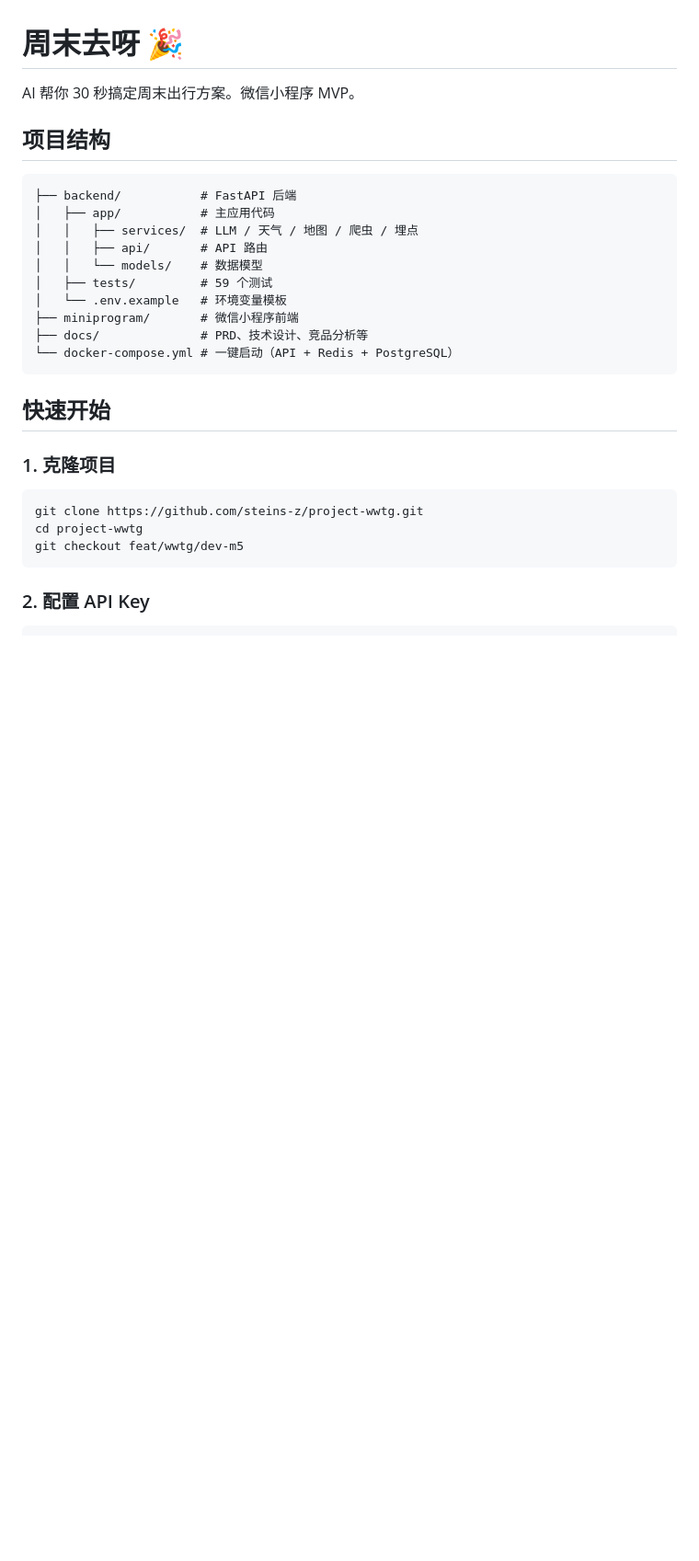
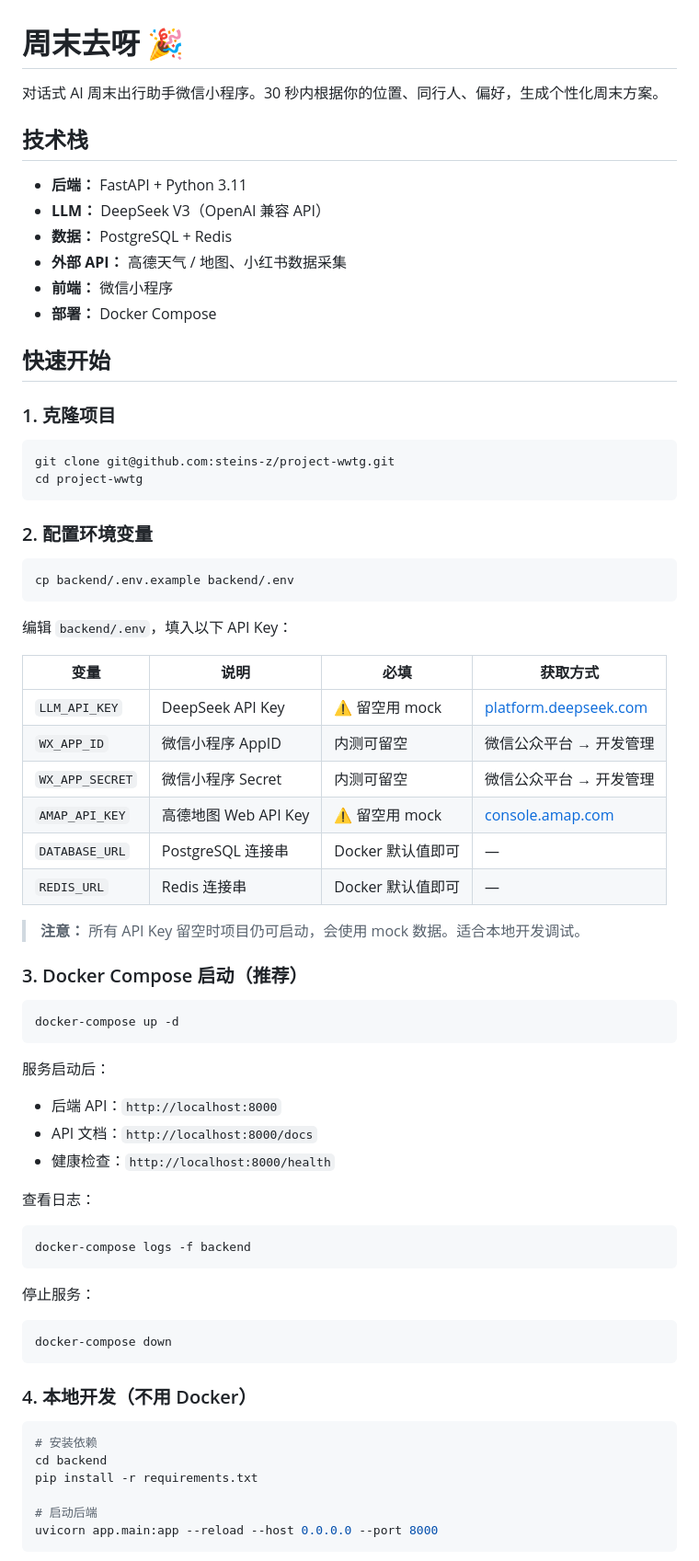
Before and after one commit to steins-z/project-wwtg, a Markdown page: README.md, the part around one of its changes. Shown at 92% size. Rendered like a GitHub page; blank space fills up the shorter version.

Commit message:
docs: add project README with setup, env config, and dev guide

````diff
--- a/README.md
+++ b/README.md
@@ -1,30 +1,73 @@
 # 周末去呀 🎉
 
-AI 帮你 30 秒搞定周末出行方案。微信小程序 MVP。
+对话式 AI 周末出行助手微信小程序。30 秒内根据你的位置、同行人、偏好，生成个性化周末方案。
 
-## 项目结构
+## 技术栈
 
-```
-├── backend/           # FastAPI 后端
-│   ├── app/           # 主应用代码
-│   │   ├── services/  # LLM / 天气 / 地图 / 爬虫 / 埋点
-│   │   ├── api/       # API 路由
-│   │   └── models/    # 数据模型
-│   ├── tests/         # 59 个测试
-│   └── .env.example   # 环境变量模板
-├── miniprogram/       # 微信小程序前端
-├── docs/              # PRD、技术设计、竞品分析等
-└── docker-compose.yml # 一键启动（API + Redis + PostgreSQL）
-```
+- **后端：** FastAPI + Python 3.11
+- **LLM：** DeepSeek V3（OpenAI 兼容 API）
+- **数据：** PostgreSQL + Redis
+- **外部 API：** 高德天气 / 地图、小红书数据采集
+- **前端：** 微信小程序
+- **部署：** Docker Compose
 
 ## 快速开始
 
 ### 1. 克隆项目
 
 ```bash
-git clone https://github.com/steins-z/project-wwtg.git
+git clone git@github.com:steins-z/project-wwtg.git
 cd project-wwtg
-git checkout feat/wwtg/dev-m5
 ```
 
-### 2. 配置 API Key
+### 2. 配置环境变量
+
+```bash
+cp backend/.env.example backend/.env
+```
+
+编辑 `backend/.env`，填入以下 API Key：
+
+| 变量 | 说明 | 必填 | 获取方式 |
+|------|------|------|----------|
+| `LLM_API_KEY` | DeepSeek API Key | ⚠️ 留空用 mock | [platform.deepseek.com](https://platform.deepseek.com) |
+| `WX_APP_ID` | 微信小程序 AppID | 内测可留空 | 微信公众平台 → 开发管理 |
+| `WX_APP_SECRET` | 微信小程序 Secret | 内测可留空 | 微信公众平台 → 开发管理 |
+| `AMAP_API_KEY` | 高德地图 Web API Key | ⚠️ 留空用 mock | [console.amap.com](https://console.amap.com) |
+| `DATABASE_URL` | PostgreSQL 连接串 | Docker 默认值即可 | — |
+| `REDIS_URL` | Redis 连接串 | Docker 默认值即可 | — |
+
+> **注意：** 所有 API Key 留空时项目仍可启动，会使用 mock 数据。适合本地开发调试。
+
+### 3. Docker Compose 启动（推荐）
+
+```bash
+docker-compose up -d
+```
+
+服务启动后：
+- 后端 API：`http://localhost:8000`
+- API 文档：`http://localhost:8000/docs`
+- 健康检查：`http://localhost:8000/health`
+
+查看日志：
+```bash
+docker-compose logs -f backend
+```
+
+停止服务：
+```bash
+docker-compose down
+```
+
+### 4. 本地开发（不用 Docker）
+
+```bash
+# 安装依赖
+cd backend
+pip install -r requirements.txt
+
+# 启动后端
+uvicorn app.main:app --reload --host 0.0.0.0 --port 8000
+```
+
````
Also changed, not shown: other parts of README.md (+58 -63 lines).
